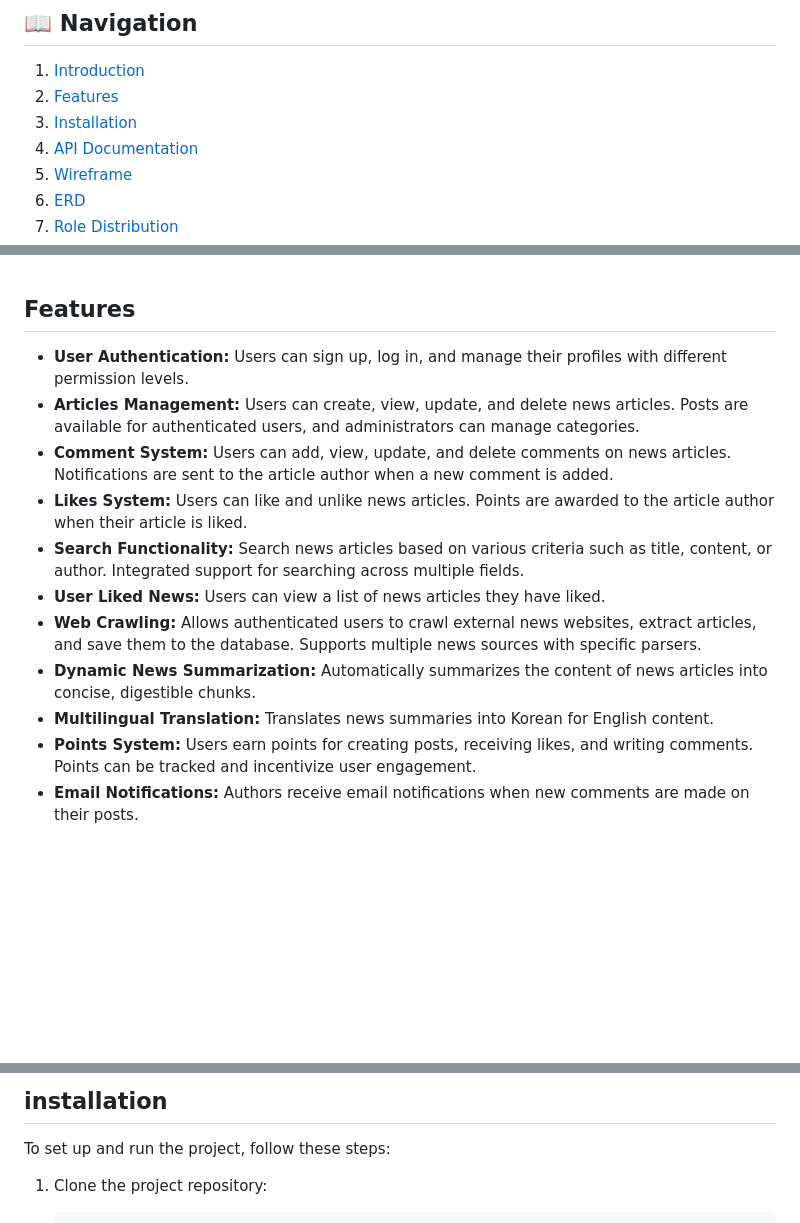
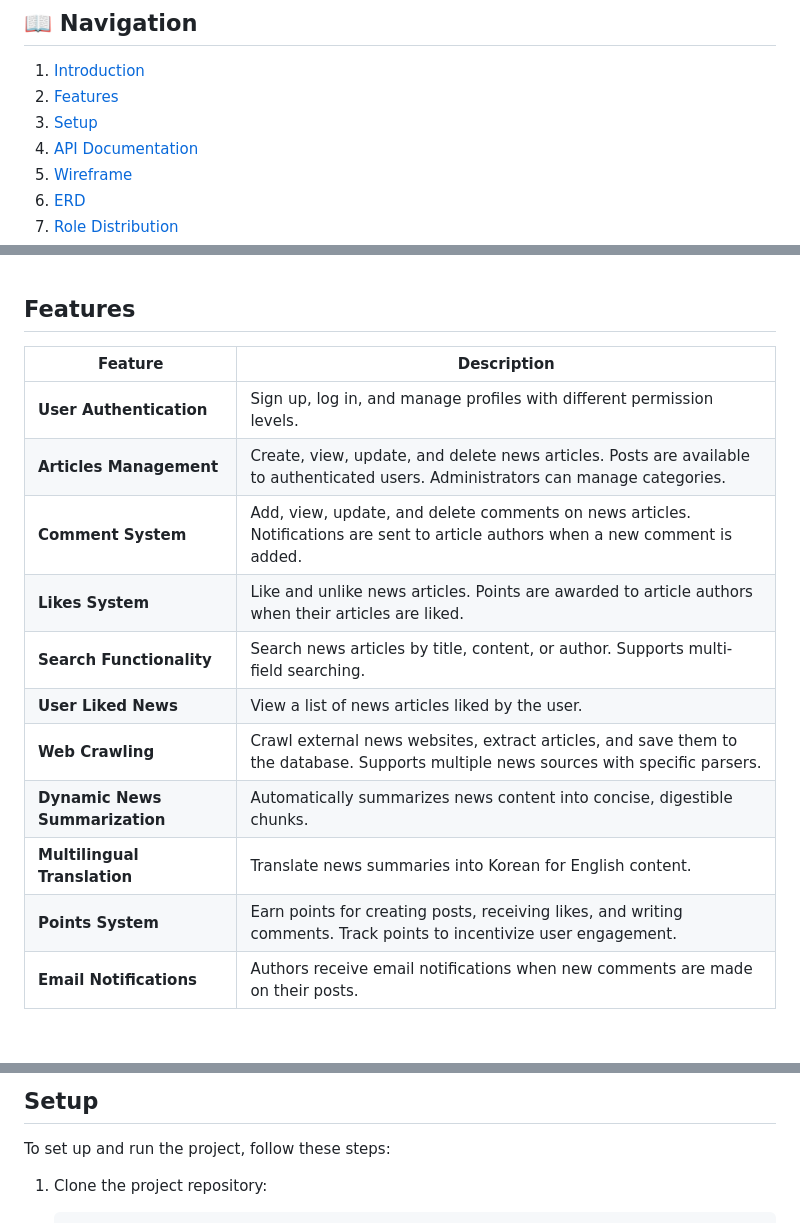
Before and after one commit to saeye/sparta_news, a Markdown page: readme.md, 3 parts joined by grey strips. Rendered like a GitHub page; blank space fills up the shorter version.

Commit message:
docs: Update readme.md

```diff
--- a/readme.md
+++ b/readme.md
@@ -18,7 +18,7 @@
 
 1. [Introduction](#introduction)
 2. [Features](#features)
-3. [Installation](#installation)
+3. [Setup](#setup)
 4. [API Documentation](#api-documentation)
 5. [Wireframe]((#wireframe))
 6. [ERD](#erd)
@@ -39,15 +39,17 @@ You can access the live demo of the project [here](배포시 링크 추가예정
 <br><br>
 
 ## Features
-- **User Authentication:** Users can sign up, log in, and manage their profiles with different permission levels.
-- **Articles Management:** Users can create, view, update, and delete news articles. Posts are available for authenticated users, and administrators can manage categories.
-- **Comment System:** Users can add, view, update, and delete comments on news articles. Notifications are sent to the article author when a new comment is added.
-- **Likes System:** Users can like and unlike news articles. Points are awarded to the article author when their article is liked.
-- **Search Functionality:** Search news articles based on various criteria such as title, content, or author. Integrated support for searching across multiple fields.
-- **User Liked News:** Users can view a list of news articles they have liked.
-- **Web Crawling:** Allows authenticated users to crawl external news websites, extract articles, and save them to the database. Supports multiple news sources with specific parsers.
-- **Dynamic News Summarization:** Automatically summarizes the content of news articles into concise, digestible chunks.
-- **Multilingual Translation:** Translates news summaries into Korean for English content.
-- **Points System:** Users earn points for creating posts, receiving likes, and writing comments. Points can be tracked and incentivize user engagement.
-- **Email Notifications:** Authors receive email notifications when new comments are made on their posts.
+| **Feature**                 | **Description**                                                                                      |
+|-----------------------------|------------------------------------------------------------------------------------------------------|
+| **User Authentication**     | Sign up, log in, and manage profiles with different permission levels.                              |
+| **Articles Management**     | Create, view, update, and delete news articles. Posts are available to authenticated users. Administrators can manage categories. |
+| **Comment System**          | Add, view, update, and delete comments on news articles. Notifications are sent to article authors when a new comment is added. |
+| **Likes System**            | Like and unlike news articles. Points are awarded to article authors when their articles are liked.  |
+| **Search Functionality**    | Search news articles by title, content, or author. Supports multi-field searching.                   |
+| **User Liked News**         | View a list of news articles liked by the user.                                                      |
+| **Web Crawling**            | Crawl external news websites, extract articles, and save them to the database. Supports multiple news sources with specific parsers. |
+| **Dynamic News Summarization** | Automatically summarizes news content into concise, digestible chunks.                               |
+| **Multilingual Translation** | Translate news summaries into Korean for English content.                                            |
+| **Points System**           | Earn points for creating posts, receiving likes, and writing comments. Track points to incentivize user engagement. |
+| **Email Notifications**     | Authors receive email notifications when new comments are made on their posts.                      |
 
@@ -55,5 +57,5 @@ You can access the live demo of the project [here](배포시 링크 추가예정
 
-## installation
+##  Setup
 To set up and run the project, follow these steps:
 
 1. Clone the project repository:
```
Also changed, not shown: other parts of readme.md (+2 -2 lines).
